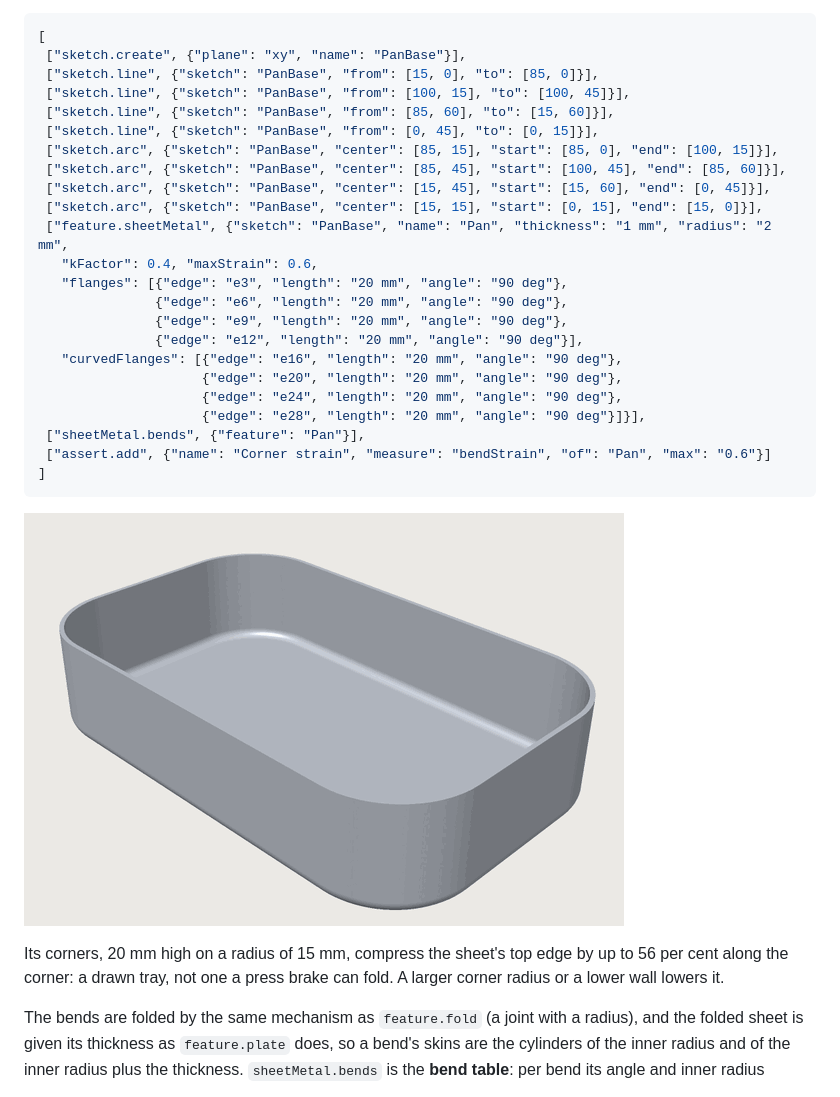
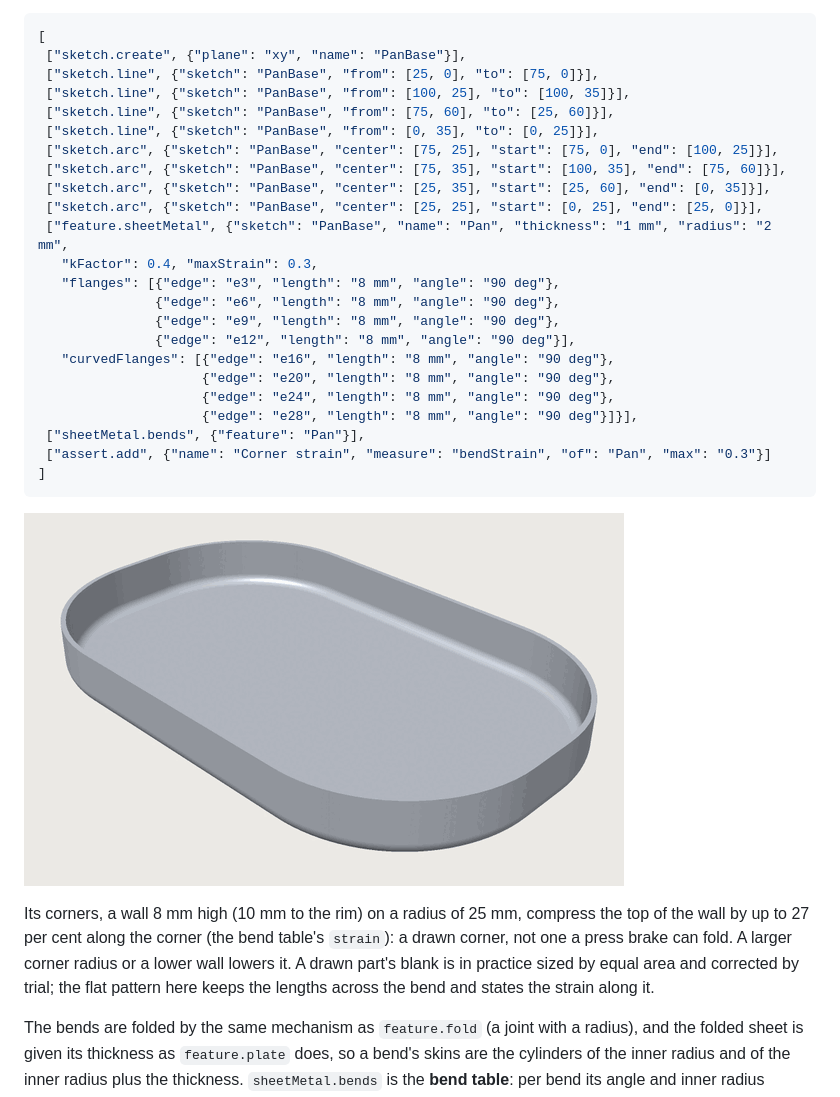
Before and after one commit to johancoppens/3dcraft, a Markdown page: docs/guide/09-features.md, the part around one of its changes. GitHub-like rendering; pictures changed too: docs/guide/images/curved-tray.png.

````diff
--- a/docs/guide/09-features.md
+++ b/docs/guide/09-features.md
@@ -574,26 +574,26 @@ pattern is one outline.
 ```json
 [
  ["sketch.create", {"plane": "xy", "name": "PanBase"}],
- ["sketch.line", {"sketch": "PanBase", "from": [15, 0], "to": [85, 0]}],
- ["sketch.line", {"sketch": "PanBase", "from": [100, 15], "to": [100, 45]}],
- ["sketch.line", {"sketch": "PanBase", "from": [85, 60], "to": [15, 60]}],
- ["sketch.line", {"sketch": "PanBase", "from": [0, 45], "to": [0, 15]}],
- ["sketch.arc", {"sketch": "PanBase", "center": [85, 15], "start": [85, 0], "end": [100, 15]}],
- ["sketch.arc", {"sketch": "PanBase", "center": [85, 45], "start": [100, 45], "end": [85, 60]}],
- ["sketch.arc", {"sketch": "PanBase", "center": [15, 45], "start": [15, 60], "end": [0, 45]}],
- ["sketch.arc", {"sketch": "PanBase", "center": [15, 15], "start": [0, 15], "end": [15, 0]}],
+ ["sketch.line", {"sketch": "PanBase", "from": [25, 0], "to": [75, 0]}],
+ ["sketch.line", {"sketch": "PanBase", "from": [100, 25], "to": [100, 35]}],
+ ["sketch.line", {"sketch": "PanBase", "from": [75, 60], "to": [25, 60]}],
+ ["sketch.line", {"sketch": "PanBase", "from": [0, 35], "to": [0, 25]}],
+ ["sketch.arc", {"sketch": "PanBase", "center": [75, 25], "start": [75, 0], "end": [100, 25]}],
+ ["sketch.arc", {"sketch": "PanBase", "center": [75, 35], "start": [100, 35], "end": [75, 60]}],
+ ["sketch.arc", {"sketch": "PanBase", "center": [25, 35], "start": [25, 60], "end": [0, 35]}],
+ ["sketch.arc", {"sketch": "PanBase", "center": [25, 25], "start": [0, 25], "end": [25, 0]}],
  ["feature.sheetMetal", {"sketch": "PanBase", "name": "Pan", "thickness": "1 mm", "radius": "2 mm",
-   "kFactor": 0.4, "maxStrain": 0.6,
-   "flanges": [{"edge": "e3", "length": "20 mm", "angle": "90 deg"},
-               {"edge": "e6", "length": "20 mm", "angle": "90 deg"},
-               {"edge": "e9", "length": "20 mm", "angle": "90 deg"},
-               {"edge": "e12", "length": "20 mm", "angle": "90 deg"}],
-   "curvedFlanges": [{"edge": "e16", "length": "20 mm", "angle": "90 deg"},
-                     {"edge": "e20", "length": "20 mm", "angle": "90 deg"},
-                     {"edge": "e24", "length": "20 mm", "angle": "90 deg"},
-                     {"edge": "e28", "length": "20 mm", "angle": "90 deg"}]}],
+   "kFactor": 0.4, "maxStrain": 0.3,
+   "flanges": [{"edge": "e3", "length": "8 mm", "angle": "90 deg"},
+               {"edge": "e6", "length": "8 mm", "angle": "90 deg"},
+               {"edge": "e9", "length": "8 mm", "angle": "90 deg"},
+               {"edge": "e12", "length": "8 mm", "angle": "90 deg"}],
+   "curvedFlanges": [{"edge": "e16", "length": "8 mm", "angle": "90 deg"},
+                     {"edge": "e20", "length": "8 mm", "angle": "90 deg"},
+                     {"edge": "e24", "length": "8 mm", "angle": "90 deg"},
+                     {"edge": "e28", "length": "8 mm", "angle": "90 deg"}]}],
  ["sheetMetal.bends", {"feature": "Pan"}],
- ["assert.add", {"name": "Corner strain", "measure": "bendStrain", "of": "Pan", "max": "0.6"}]
+ ["assert.add", {"name": "Corner strain", "measure": "bendStrain", "of": "Pan", "max": "0.3"}]
 ]
 ```
 
@@ -601,6 +601,9 @@ pattern is one outline.
 
-Its corners, 20 mm high on a radius of 15 mm, compress the sheet's top edge by up to 56 per cent along
-the corner: a drawn tray, not one a press brake can fold. A larger corner radius or a lower wall lowers it.
+Its corners, a wall 8 mm high (10 mm to the rim) on a radius of 25 mm, compress the top of the wall by up
+to 27 per cent along the corner (the bend table's `strain`): a drawn corner, not one a press brake can
+fold. A larger corner radius or a lower wall lowers it. A drawn part's blank is in practice sized by equal
+area and corrected by trial; the flat pattern here keeps the lengths across the bend and states the strain
+along it.
 
 The bends are folded by the same mechanism as `feature.fold` (a joint with a radius), and the folded sheet
 is given its thickness as `feature.plate` does, so a bend's skins are the cylinders of the inner radius and
````
Also changed, not shown: other parts of docs/guide/09-features.md (+1 -1 lines), docs/design/sheetmetal.md (+5 -5 lines), 8 other files.
